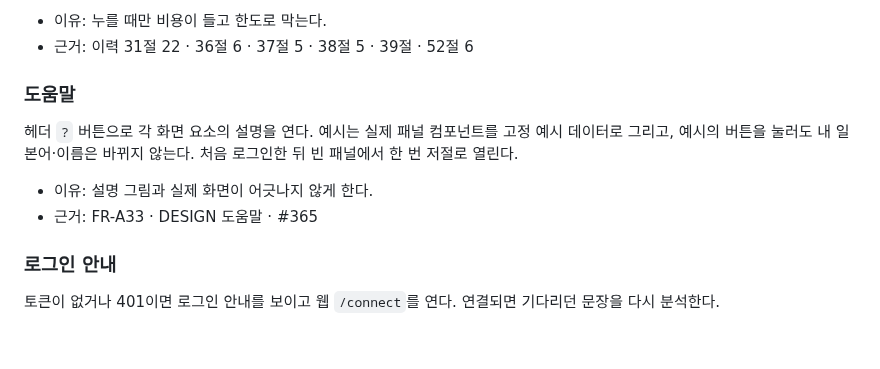
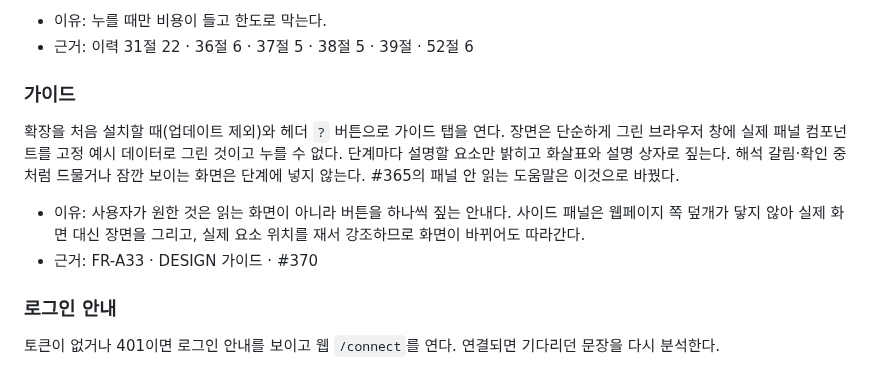
Before and after one commit to MinGyu-Kim0/dragram, a Markdown page: docs/decisions.md, the part around the change. Drawn GitHub-style; blank space fills up the shorter version.

Commit message:
docs: 현재 결정 문서의 도움말 절을 가이드로 바꾸기
Co-Authored-By: Claude Opus 5.5 <noreply@anthropic.com>

```diff
--- a/docs/decisions.md
+++ b/docs/decisions.md
@@ -633,10 +633,10 @@ LLM 스트림 60초(조각 사이 30초), 요청 하나의 LLM 대기 110초(소
 - 이유: 누를 때만 비용이 들고 한도로 막는다.
 - 근거: 이력 31절 22 · 36절 6 · 37절 5 · 38절 5 · 39절 · 52절 6
 
-### 도움말
-헤더 `?` 버튼으로 각 화면 요소의 설명을 연다. 예시는 실제 패널 컴포넌트를 고정 예시 데이터로 그리고, 예시의 버튼을 눌러도 내 일본어·이름은 바뀌지 않는다. 처음 로그인한 뒤 빈 패널에서 한 번 저절로 열린다.
-- 이유: 설명 그림과 실제 화면이 어긋나지 않게 한다.
-- 근거: FR-A33 · DESIGN 도움말 · #365
+### 가이드
+확장을 처음 설치할 때(업데이트 제외)와 헤더 `?` 버튼으로 가이드 탭을 연다. 장면은 단순하게 그린 브라우저 창에 실제 패널 컴포넌트를 고정 예시 데이터로 그린 것이고 누를 수 없다. 단계마다 설명할 요소만 밝히고 화살표와 설명 상자로 짚는다. 해석 갈림·확인 중처럼 드물거나 잠깐 보이는 화면은 단계에 넣지 않는다. #365의 패널 안 읽는 도움말은 이것으로 바꿨다.
+- 이유: 사용자가 원한 것은 읽는 화면이 아니라 버튼을 하나씩 짚는 안내다. 사이드 패널은 웹페이지 쪽 덮개가 닿지 않아 실제 화면 대신 장면을 그리고, 실제 요소 위치를 재서 강조하므로 화면이 바뀌어도 따라간다.
+- 근거: FR-A33 · DESIGN 가이드 · #370
 
 ### 로그인 안내
 토큰이 없거나 401이면 로그인 안내를 보이고 웹 `/connect`를 연다. 연결되면 기다리던 문장을 다시 분석한다.
```
